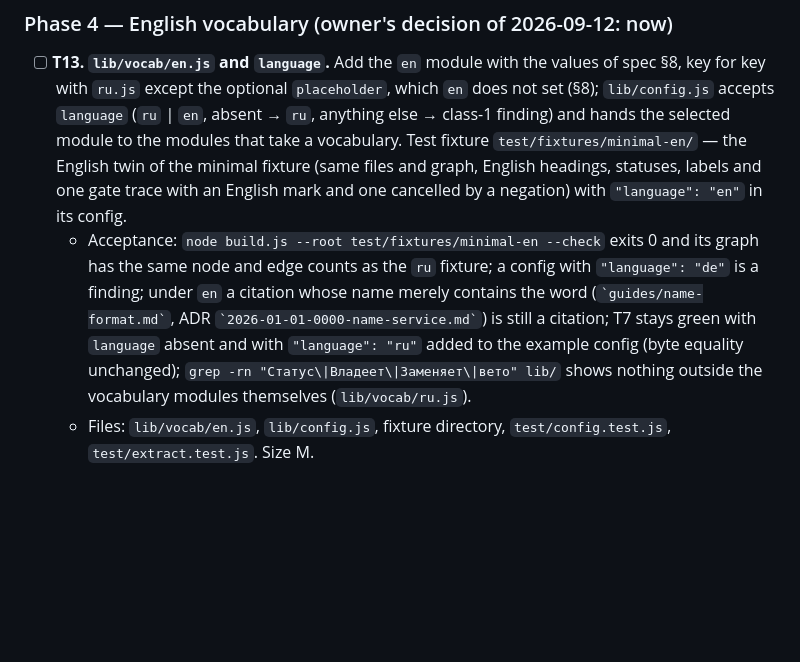
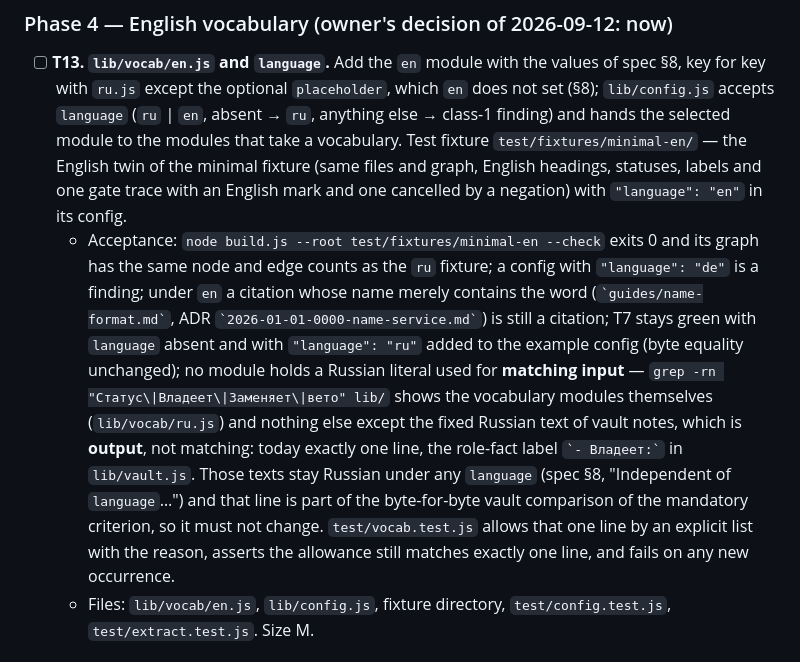
Before and after one commit to MikeKharr/project-atlas, a Markdown page: docs/extraction-plan.md, the part around the change. GitHub-like rendering; blank space fills up the shorter version.

Commit message:
docs: T13 — приёмка про литералы сопоставления, исключение названо

```diff
--- a/docs/extraction-plan.md
+++ b/docs/extraction-plan.md
@@ -141,7 +141,7 @@ Sizes: S 1–2 files, M 3–5 files. Each task ends with `node --test` green.
 ### Phase 4 — English vocabulary (owner's decision of 2026-09-12: now)
 
 - [ ] **T13. `lib/vocab/en.js` and `language`.** Add the `en` module with the values of spec §8, key for key with `ru.js` except the optional `placeholder`, which `en` does not set (§8); `lib/config.js` accepts `language` (`ru` | `en`, absent → `ru`, anything else → class-1 finding) and hands the selected module to the modules that take a vocabulary. Test fixture `test/fixtures/minimal-en/` — the English twin of the minimal fixture (same files and graph, English headings, statuses, labels and one gate trace with an English mark and one cancelled by a negation) with `"language": "en"` in its config.
-  - Acceptance: `node build.js --root test/fixtures/minimal-en --check` exits 0 and its graph has the same node and edge counts as the `ru` fixture; a config with `"language": "de"` is a finding; under `en` a citation whose name merely contains the word (`` `guides/name-format.md` ``, ADR `` `2026-01-01-0000-name-service.md` ``) is still a citation; T7 stays green with `language` absent and with `"language": "ru"` added to the example config (byte equality unchanged); `grep -rn "Статус\|Владеет\|Заменяет\|вето" lib/` shows nothing outside the vocabulary modules themselves (`lib/vocab/ru.js`).
+  - Acceptance: `node build.js --root test/fixtures/minimal-en --check` exits 0 and its graph has the same node and edge counts as the `ru` fixture; a config with `"language": "de"` is a finding; under `en` a citation whose name merely contains the word (`` `guides/name-format.md` ``, ADR `` `2026-01-01-0000-name-service.md` ``) is still a citation; T7 stays green with `language` absent and with `"language": "ru"` added to the example config (byte equality unchanged); no module holds a Russian literal used for **matching input** — `grep -rn "Статус\|Владеет\|Заменяет\|вето" lib/` shows the vocabulary modules themselves (`lib/vocab/ru.js`) and nothing else except the fixed Russian text of vault notes, which is **output**, not matching: today exactly one line, the role-fact label `` `- Владеет:` `` in `lib/vault.js`. Those texts stay Russian under any `language` (spec §8, "Independent of `language`…") and that line is part of the byte-for-byte vault comparison of the mandatory criterion, so it must not change. `test/vocab.test.js` allows that one line by an explicit list with the reason, asserts the allowance still matches exactly one line, and fails on any new occurrence.
   - Files: `lib/vocab/en.js`, `lib/config.js`, fixture directory, `test/config.test.js`, `test/extract.test.js`. Size M.
 
 ### Checkpoint C — done
```
